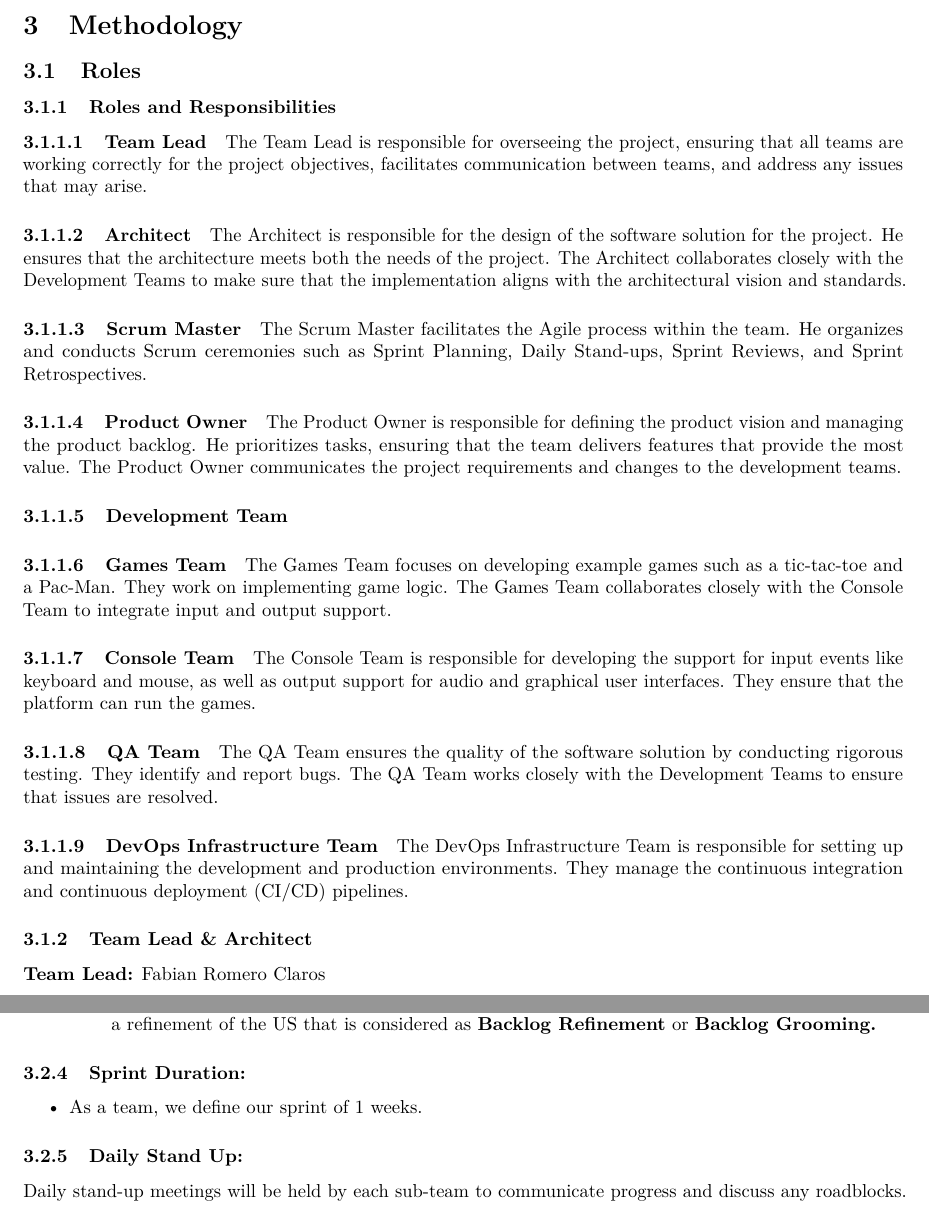
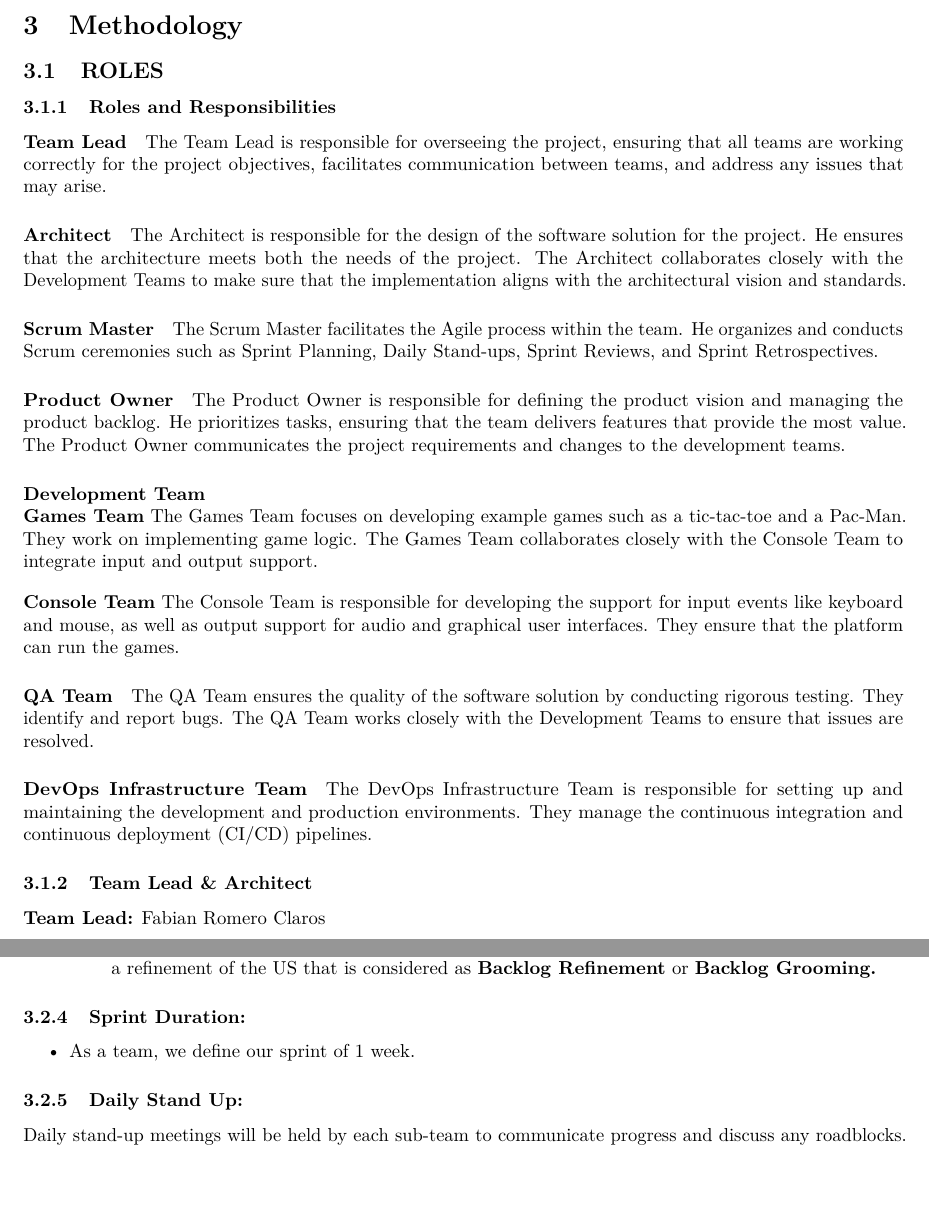
Before and after one commit to Pending-Name-21/miscellany, a LaTeX document (latex-documents/team_document.tex, which reads latex-documents/methodology/src/methodology.tex): two parts of pages 7 and 12 of 22, joined at a grey line, cut so that both start at the same text. Compiled offline with pdfLaTeX.

Commit message:
fix: documentation sections on methodology

```diff
--- a/latex-documents/methodology/src/methodology.tex
+++ b/latex-documents/methodology/src/methodology.tex
@@ -2,7 +2,7 @@
 \section{Methodology}\label{methodology}}
 
 \hypertarget{roles}{
-\subsection{Roles}\label{roles}}
+\subsection{ROLES}\label{roles}}
 
 \hypertarget{roles-res}{
 \subsubsection{Roles and Responsibilities}\label{roles-res}}
@@ -26,12 +26,10 @@ The Product Owner is responsible for defining the product vision and managing th
 \hypertarget{devteamrole}{
 \paragraph{Development Team}\label{devteamrole}}
 
-\hypertarget{gamesteam}{
-\paragraph{Games Team}\label{gamesteam}}
+\textbf{\\Games Team}
 The Games Team focuses on developing example games such as a tic-tac-toe and a Pac-Man. They work on implementing game logic. The Games Team collaborates closely with the Console Team to integrate input and output support.
 
-\hypertarget{consoleteam}{
-\paragraph{Console Team}\label{consoleteam}}
+\textbf{Console Team}
 The Console Team is responsible for developing the support for input events like keyboard and mouse, as well as output support for audio and graphical user interfaces. They ensure that the platform can run the games.
 
 \hypertarget{qateamrole}{
@@ -442,7 +440,7 @@ Duration:}}{Sprint Duration:}}\label{sprintduration}}
 \begin{itemize}
 \tightlist
 \item
-  As a team, we define our sprint of 1 weeks.
+  As a team, we define our sprint of 1 week.
 \end{itemize}
 
 \hypertarget{dailystandup}{
--- a/latex-documents/team_document.tex
+++ b/latex-documents/team_document.tex
@@ -1,7 +1,7 @@
 \PassOptionsToPackage{unicode}{hyperref}
 \PassOptionsToPackage{hyphens}{url}
 \documentclass{article}
-\setcounter{secnumdepth}{4}
+\setcounter{secnumdepth}{3}
 
 \usepackage{amsmath,amssymb}
 \usepackage{lmodern}
```
Also changed, not shown: latex-documents/methodology/src/methodology.tex (6 more changed lines).
